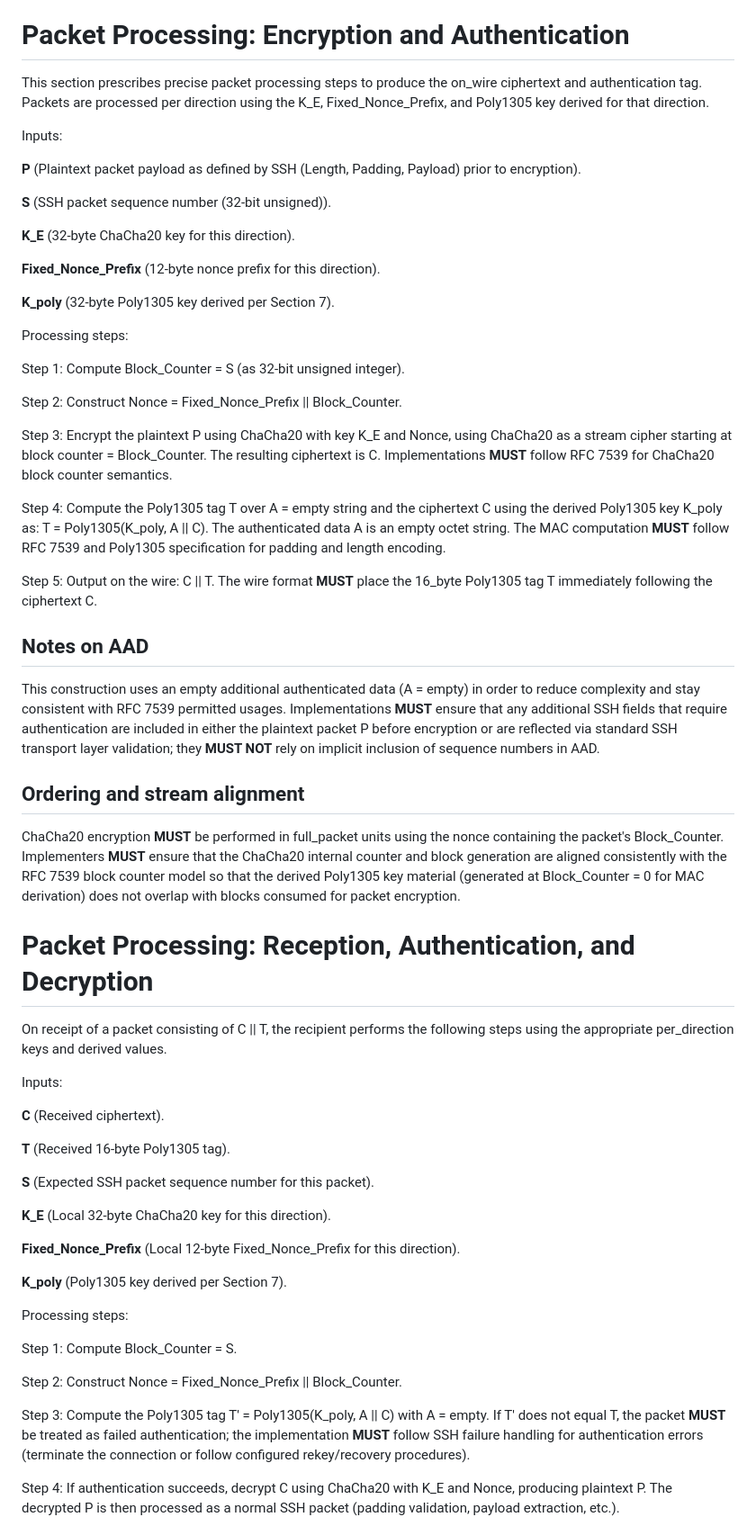
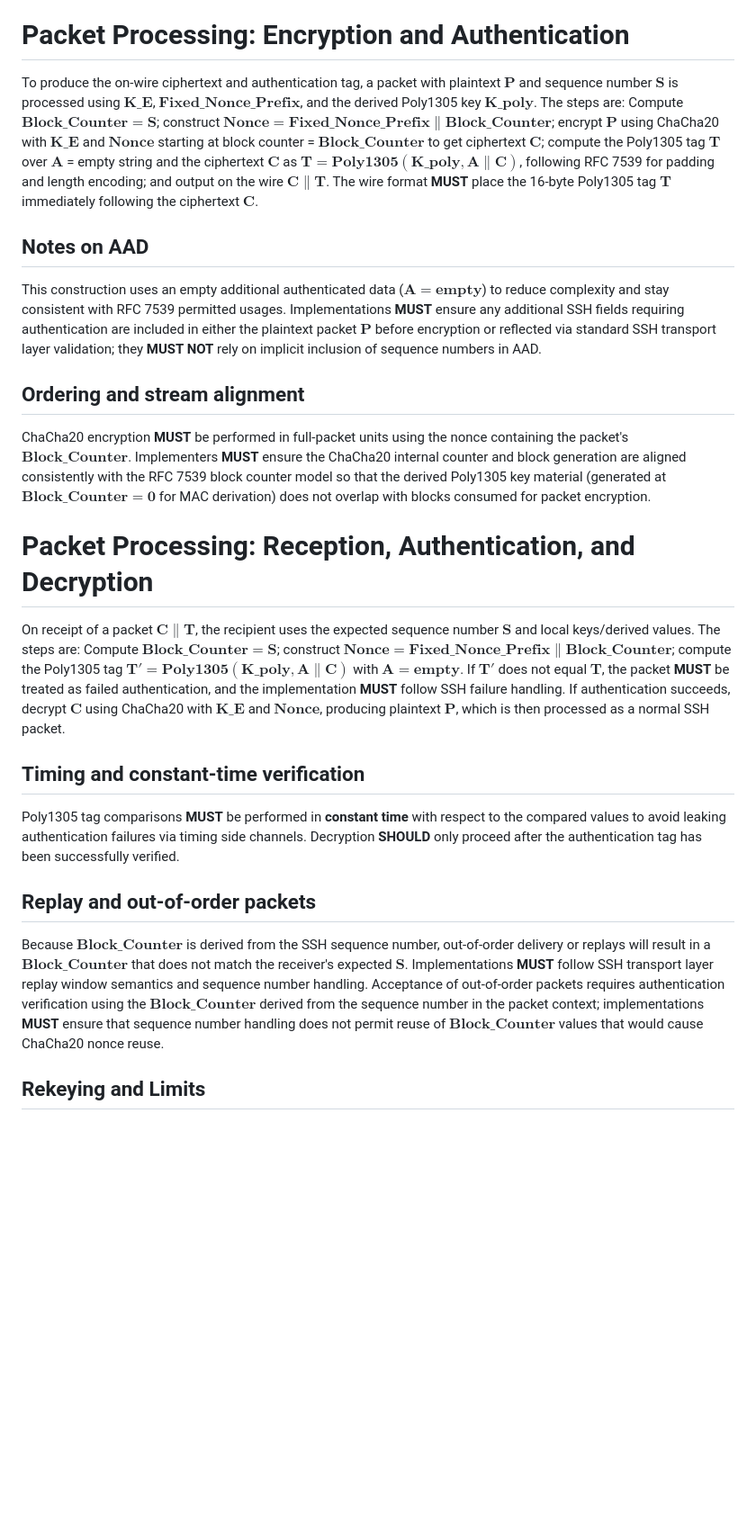
Before and after one commit to scssh/ciphers, a Markdown page: draft-harper-sshm-chacha20-poly1305.md, the part around one of its changes. Shown at 90% size. Drawn GitHub-style; blank space fills up the shorter version.

```diff
--- a/draft-harper-sshm-chacha20-poly1305.md
+++ b/draft-harper-sshm-chacha20-poly1305.md
@@ -148,65 +85,27 @@ Implementations **MAY** instead choose to derive a Poly1305 key per packet by us
 
 # Packet Processing: Encryption and Authentication
 
-This section prescribes precise packet processing steps to produce the on\_wire ciphertext and authentication tag. Packets are processed per direction using the K\_E, Fixed\_Nonce\_Prefix, and Poly1305 key derived for that direction.
-
-Inputs:
-
-**P** (Plaintext packet payload as defined by SSH (Length, Padding, Payload) prior to encryption).
-
-**S** (SSH packet sequence number (32‑bit unsigned)).
-
-**K\_E** (32‑byte ChaCha20 key for this direction).
-
-**Fixed\_Nonce\_Prefix** (12‑byte nonce prefix for this direction).
-
-**K\_poly** (32‑byte Poly1305 key derived per Section 7).
-
-Processing steps:
-
-Step 1: Compute Block\_Counter = S (as 32‑bit unsigned integer).
-
-Step 2: Construct Nonce = Fixed\_Nonce\_Prefix || Block\_Counter.
-
-Step 3: Encrypt the plaintext P using ChaCha20 with key K\_E and Nonce, using ChaCha20 as a stream cipher starting at block counter = Block\_Counter. The resulting ciphertext is C. Implementations **MUST** follow RFC 7539 for ChaCha20 block counter semantics.
-
-Step 4: Compute the Poly1305 tag T over A = empty string and the ciphertext C using the derived Poly1305 key K\_poly as: T = Poly1305(K\_poly, A || C). The authenticated data A is an empty octet string. The MAC computation **MUST** follow RFC 7539 and Poly1305 specification for padding and length encoding.
-
-Step 5: Output on the wire: C || T. The wire format **MUST** place the 16\_byte Poly1305 tag T immediately following the ciphertext C.
+To produce the on-wire ciphertext and authentication tag, a packet with plaintext $\mathbf{P}$ and sequence number $\mathbf{S}$ is processed using $\mathbf{K\_E}$, $\mathbf{Fixed\_Nonce\_Prefix}$, and the derived Poly1305 key $\mathbf{K\_poly}$. The steps are: Compute $\mathbf{Block\_Counter = S}$; construct $\mathbf{Nonce = Fixed\_Nonce\_Prefix \parallel Block\_Counter}$; encrypt $\mathbf{P}$ using ChaCha20 with $\mathbf{K\_E}$ and $\mathbf{Nonce}$ starting at block counter = $\mathbf{Block\_Counter}$ to get ciphertext $\mathbf{C}$; compute the Poly1305 tag $\mathbf{T}$ over $\mathbf{A}$ = empty string and the ciphertext $\mathbf{C}$ as $\mathbf{T = Poly1305(K\_poly, A \parallel C)}$, following RFC 7539 for padding and length encoding; and output on the wire $\mathbf{C \parallel T}$. The wire format **MUST** place the 16-byte Poly1305 tag $\mathbf{T}$ immediately following the ciphertext $\mathbf{C}$.
 
 ## Notes on AAD
 
-This construction uses an empty additional authenticated data (A = empty) in order to reduce complexity and stay consistent with RFC 7539 permitted usages. Implementations **MUST** ensure that any additional SSH fields that require authentication are included in either the plaintext packet P before encryption or are reflected via standard SSH transport layer validation; they **MUST NOT** rely on implicit inclusion of sequence numbers in AAD.
+This construction uses an empty additional authenticated data ($\mathbf{A = empty}$) to reduce complexity and stay consistent with RFC 7539 permitted usages. Implementations **MUST** ensure any additional SSH fields requiring authentication are included in either the plaintext packet $\mathbf{P}$ before encryption or reflected via standard SSH transport layer validation; they **MUST NOT** rely on implicit inclusion of sequence numbers in AAD.
 
 ## Ordering and stream alignment
 
-ChaCha20 encryption **MUST** be performed in full\_packet units using the nonce containing the packet's Block\_Counter. Implementers **MUST** ensure that the ChaCha20 internal counter and block generation are aligned consistently with the RFC 7539 block counter model so that the derived Poly1305 key material (generated at Block\_Counter = 0 for MAC derivation) does not overlap with blocks consumed for packet encryption.
+ChaCha20 encryption **MUST** be performed in full-packet units using the nonce containing the packet's $\mathbf{Block\_Counter}$. Implementers **MUST** ensure the ChaCha20 internal counter and block generation are aligned consistently with the RFC 7539 block counter model so that the derived Poly1305 key material (generated at $\mathbf{Block\_Counter = 0}$ for MAC derivation) does not overlap with blocks consumed for packet encryption.
 
 # Packet Processing: Reception, Authentication, and Decryption
 
-On receipt of a packet consisting of C || T, the recipient performs the following steps using the appropriate per\_direction keys and derived values.
+On receipt of a packet $\mathbf{C \parallel T}$, the recipient uses the expected sequence number $\mathbf{S}$ and local keys/derived values. The steps are: Compute $\mathbf{Block\_Counter = S}$; construct $\mathbf{Nonce = Fixed\_Nonce\_Prefix \parallel Block\_Counter}$; compute the Poly1305 tag $\mathbf{T'} = \mathbf{Poly1305(K\_poly, A \parallel C)}$ with $\mathbf{A = empty}$. If $\mathbf{T'}$ does not equal $\mathbf{T}$, the packet **MUST** be treated as failed authentication, and the implementation **MUST** follow SSH failure handling. If authentication succeeds, decrypt $\mathbf{C}$ using ChaCha20 with $\mathbf{K\_E}$ and $\mathbf{Nonce}$, producing plaintext $\mathbf{P}$, which is then processed as a normal SSH packet.
 
-Inputs:
+## Timing and constant-time verification
 
-**C** (Received ciphertext).
+Poly1305 tag comparisons **MUST** be performed in **constant time** with respect to the compared values to avoid leaking authentication failures via timing side channels. Decryption **SHOULD** only proceed after the authentication tag has been successfully verified.
 
-**T** (Received 16‑byte Poly1305 tag).
+## Replay and out-of-order packets
 
-**S** (Expected SSH packet sequence number for this packet).
+Because $\mathbf{Block\_Counter}$ is derived from the SSH sequence number, out-of-order delivery or replays will result in a $\mathbf{Block\_Counter}$ that does not match the receiver's expected $\mathbf{S}$. Implementations **MUST** follow SSH transport layer replay window semantics and sequence number handling. Acceptance of out-of-order packets requires authentication verification using the $\mathbf{Block\_Counter}$ derived from the sequence number in the packet context; implementations **MUST** ensure that sequence number handling does not permit reuse of $\mathbf{Block\_Counter}$ values that would cause ChaCha20 nonce reuse.
 
-**K\_E** (Local 32‑byte ChaCha20 key for this direction).
+## Rekeying and Limits
 
-**Fixed\_Nonce\_Prefix** (Local 12‑byte Fixed\_Nonce\_Prefix for this direction).
-
-**K\_poly** (Poly1305 key derived per Section 7).
-
-Processing steps:
-
-Step 1: Compute Block\_Counter = S.
-
-Step 2: Construct Nonce = Fixed\_Nonce\_Prefix || Block\_Counter.
-
-Step 3: Compute the Poly1305 tag T' = Poly1305(K\_poly, A || C) with A = empty. If T' does not equal T, the packet **MUST** be treated as failed authentication; the implementation **MUST** follow SSH failure handling for authentication errors (terminate the connection or follow configured rekey/recovery procedures).
-
-Step 4: If authentication succeeds, decrypt C using ChaCha20 with K\_E and Nonce, producing plaintext P. The decrypted P is then processed as a normal SSH packet (padding validation, payload extraction, etc.).
-
```
Also changed, not shown: other parts of draft-harper-sshm-chacha20-poly1305.md (+24 -146 lines).
